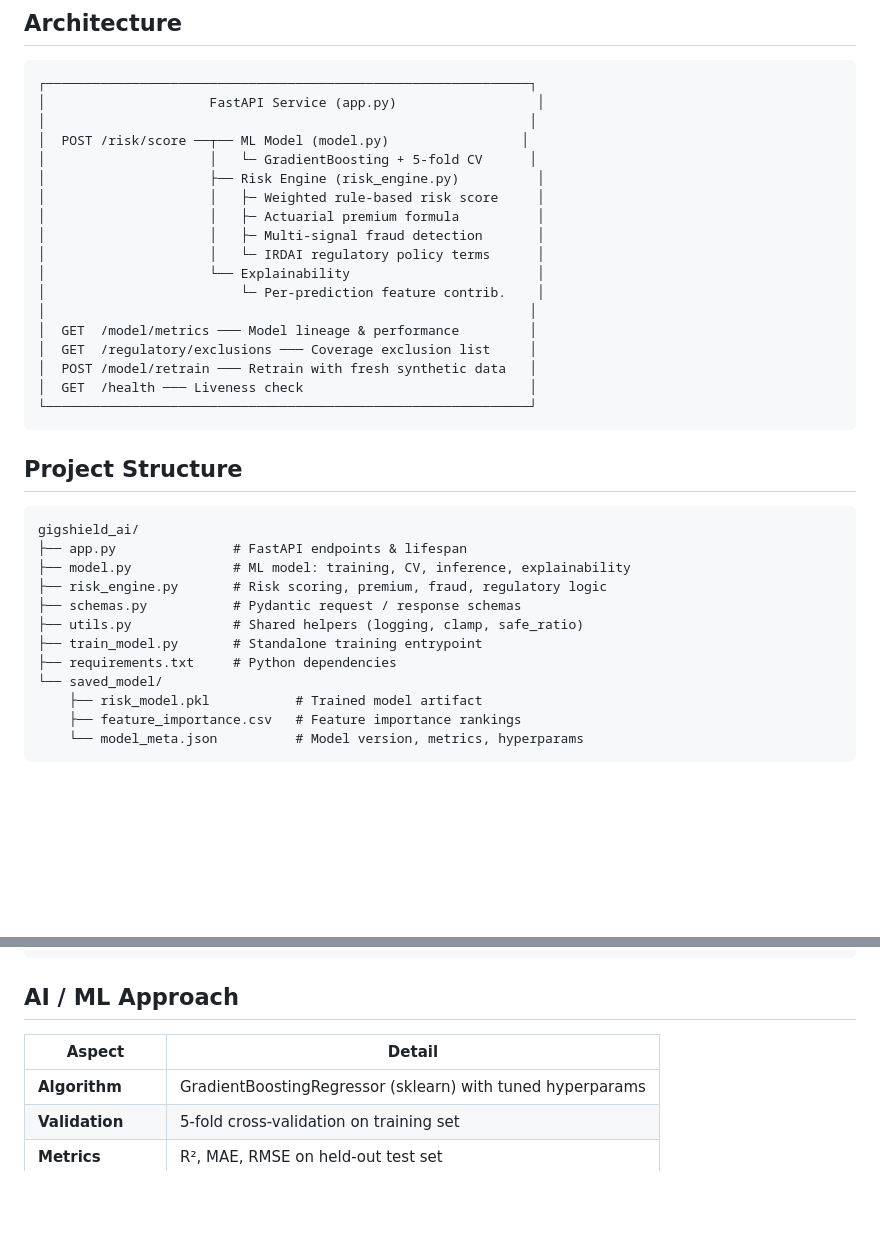
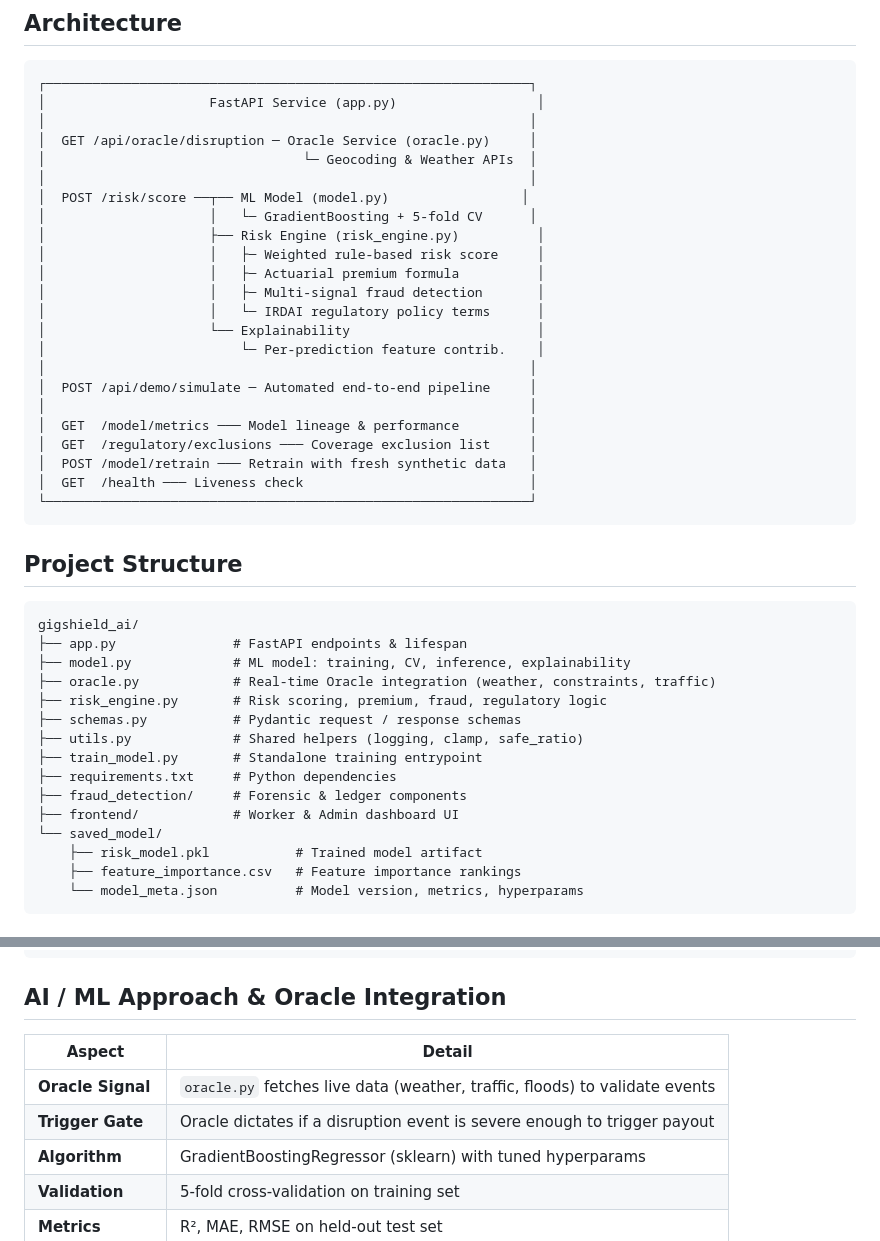
Before and after one commit to alinawaz258/Veiled-_Coders_Phase_Three, a Markdown page: README.md, 2 parts joined by grey strips. GitHub-like rendering; blank space fills up the shorter version.

Commit message:
updated readme and technical document

````diff
--- a/README.md
+++ b/README.md
@@ -11,6 +11,9 @@
 ┌──────────────────────────────────────────────────────────────┐
 │                     FastAPI Service (app.py)                  │
 │                                                              │
+│  GET /api/oracle/disruption ─ Oracle Service (oracle.py)     │
+│                                 └─ Geocoding & Weather APIs  │
+│                                                              │
 │  POST /risk/score ──┬── ML Model (model.py)                 │
 │                     │   └─ GradientBoosting + 5-fold CV      │
 │                     ├── Risk Engine (risk_engine.py)          │
@@ -20,6 +23,8 @@
 │                     │   └─ IRDAI regulatory policy terms      │
 │                     └── Explainability                        │
 │                         └─ Per-prediction feature contrib.    │
+│                                                              │
+│  POST /api/demo/simulate ─ Automated end-to-end pipeline     │
 │                                                              │
 │  GET  /model/metrics ─── Model lineage & performance         │
 │  GET  /regulatory/exclusions ─── Coverage exclusion list     │
@@ -34,11 +39,14 @@
 gigshield_ai/
 ├── app.py               # FastAPI endpoints & lifespan
 ├── model.py             # ML model: training, CV, inference, explainability
+├── oracle.py            # Real-time Oracle integration (weather, constraints, traffic)
 ├── risk_engine.py       # Risk scoring, premium, fraud, regulatory logic
 ├── schemas.py           # Pydantic request / response schemas
 ├── utils.py             # Shared helpers (logging, clamp, safe_ratio)
 ├── train_model.py       # Standalone training entrypoint
 ├── requirements.txt     # Python dependencies
+├── fraud_detection/     # Forensic & ledger components
+├── frontend/            # Worker & Admin dashboard UI
 └── saved_model/
     ├── risk_model.pkl           # Trained model artifact
     ├── feature_importance.csv   # Feature importance rankings
@@ -128,10 +136,12 @@ curl -X POST "http://127.0.0.1:8000/risk/score" \
 }
 ```
 
-## AI / ML Approach
+## AI / ML Approach & Oracle Integration
 
 | Aspect              | Detail                                                       |
 |---------------------|--------------------------------------------------------------|
+| **Oracle Signal**   | `oracle.py` fetches live data (weather, traffic, floods) to validate events |
+| **Trigger Gate**    | Oracle dictates if a disruption event is severe enough to trigger payout |
 | **Algorithm**       | GradientBoostingRegressor (sklearn) with tuned hyperparams   |
 | **Validation**      | 5-fold cross-validation on training set                      |
 | **Metrics**         | R², MAE, RMSE on held-out test set                           |
````
Also changed, not shown: TECHNICAL_DOCUMENTATION.md (+11 -7 lines).
